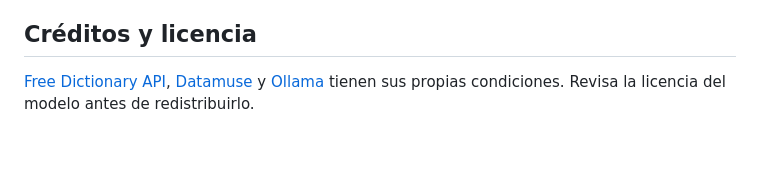
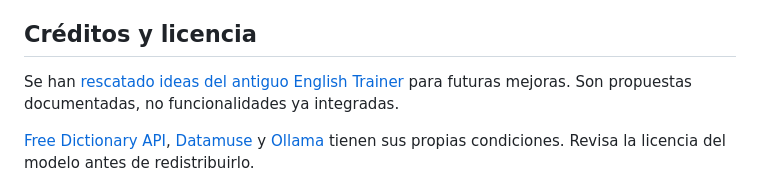
Before and after one commit to albertomx2/fluentlab, a Markdown page: README.md, the part around the change. Drawn GitHub-style; blank space fills up the shorter version.

Commit message:
Preserve English Trainer study ideas for future improvements

```diff
--- a/README.md
+++ b/README.md
@@ -89,6 +89,9 @@ Las pruebas actuales comprueban el banco estático, no toda la interfaz ni la in
 
 ## Créditos y licencia
 
+Se han [rescatado ideas del antiguo English Trainer](docs/english-trainer-ideas.md)
+para futuras mejoras. Son propuestas documentadas, no funcionalidades ya integradas.
+
 [Free Dictionary API](https://dictionaryapi.dev/), [Datamuse](https://www.datamuse.com/api/) y [Ollama](https://github.com/ollama/ollama) tienen sus propias condiciones. Revisa la licencia del modelo antes de redistribuirlo.
 
 El código propio todavía no declara una licencia de reutilización. Publicar el repositorio no concede automáticamente una licencia open source.
```
Also changed, not shown: docs/english-trainer-ideas.md (added, +25 -0 lines).
